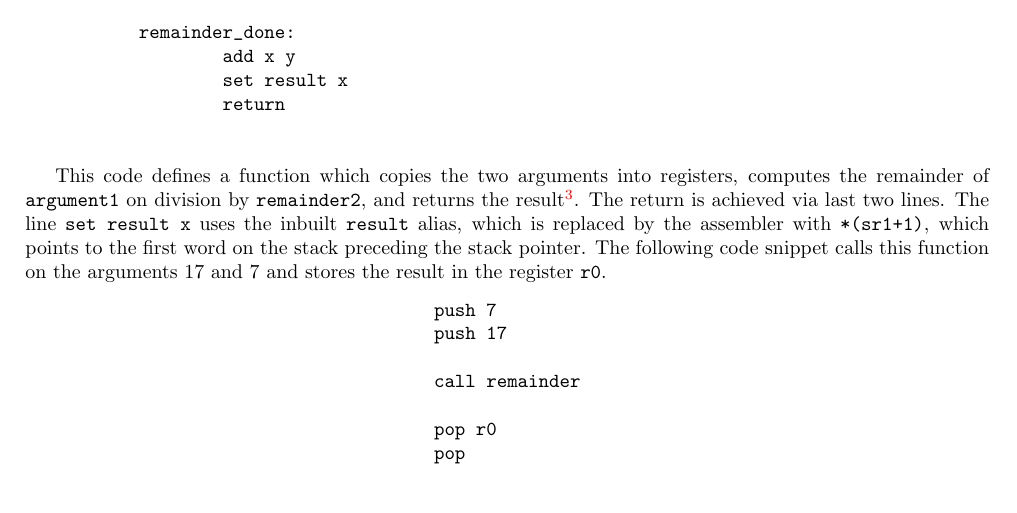
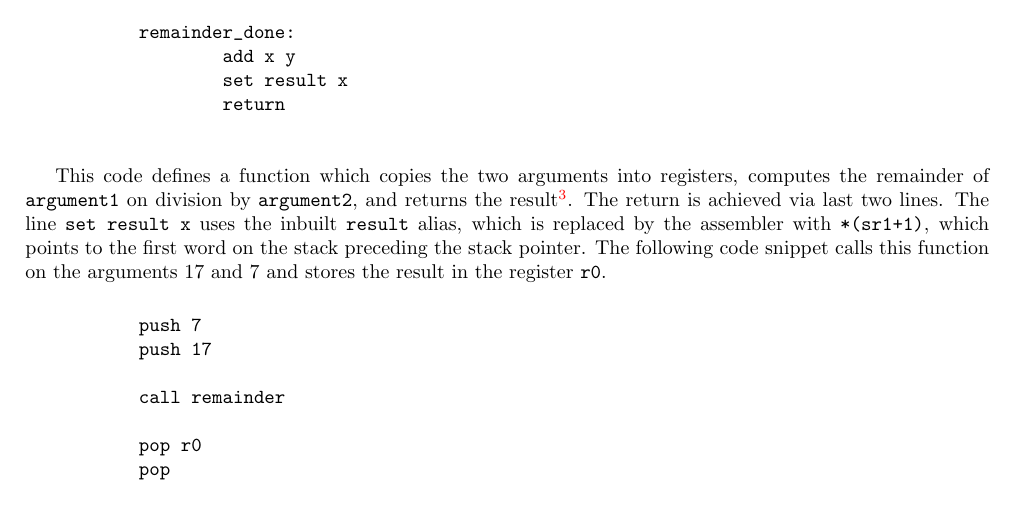
Before and after one commit to linkin-parks-bassist/davids-universal-number-kounter, a LaTeX document (docs/overview.tex): part of page 4 of 4, cut so that both start at the same text. Compiled offline with pdfLaTeX.

Commit message:
Fixed typo and code formatting in overview

```diff
--- a/docs/overview.tex
+++ b/docs/overview.tex
@@ -85,19 +85,21 @@ Another quality-of-life feature included in the assembler is \textit{aliases}. T
 
 \end{BVerbatim}
 
-This code defines a function which copies the two arguments into registers, computes the remainder of \Verb|argument1| on division by \Verb|remainder2|, and returns the result\footnote{Of course, it doesn't account for the possibility of negative inputs. A more robust version is provided in the examples folder.}. The return is achieved via last two lines. The line \Verb|set result x| uses the inbuilt \Verb|result| alias, which is replaced by the assembler with \Verb|*(sr1+1)|, which points to the first word on the stack preceding the stack pointer. The following code snippet calls this function on the arguments 17 and 7 and stores the result in the register \Verb|r0|.
+This code defines a function which copies the two arguments into registers, computes the remainder of \Verb|argument1| on division by \Verb|argument2|, and returns the result\footnote{Of course, it doesn't account for the possibility of negative inputs. A more robust version is provided in the examples folder.}. The return is achieved via last two lines. The line \Verb|set result x| uses the inbuilt \Verb|result| alias, which is replaced by the assembler with \Verb|*(sr1+1)|, which points to the first word on the stack preceding the stack pointer. The following code snippet calls this function on the arguments 17 and 7 and stores the result in the register \Verb|r0|.
 
-\begin{center}
 \begin{BVerbatim}
-push 7
-push 17
 
-call remainder
 
-pop r0
-pop
+	push 7
+	push 17
+
+	call remainder
+
+	pop r0
+	pop
+
+
 \end{BVerbatim}
-\end{center}
 
 Note the two pops. The first pop saves the return value of the function into \Verb|r0| and increments the stack pointer (the stack grows downwards), while the second has no argument, and simply increments the stack pointer, popping off the now-unnecessary 7. While they are both written ``pop'', on a machine level, these are entirely distinct instructions. This illustrates the third quality-of-life feature in dunkasm; the same name can refer to different instructions. The assembler examines the number and type of arguments provided to an instruction, and selects the specific instruction corresponding to the name provided given but also the arguments provided. The main instance of this is the \Verb|set| command. You may also have noticed the lines \Verb|set x argument 1| and \Verb|set result x|. The first loads a word from memory into a register, while the second saves a word from a register into memory. Not only does \Verb|set| handle these two cases, in fact \Verb|set| can be compiled down to any one of (at the time of writing) \textit{fifty six} different machine code instructions, corresponding to all possible cases of ``set''ing some register or memory equal to some other thing by copying the value from one into the other.
 
```
Also changed, not shown: docs/overview.pdf.
